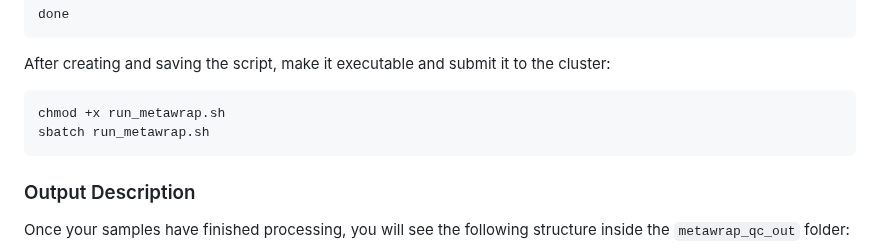
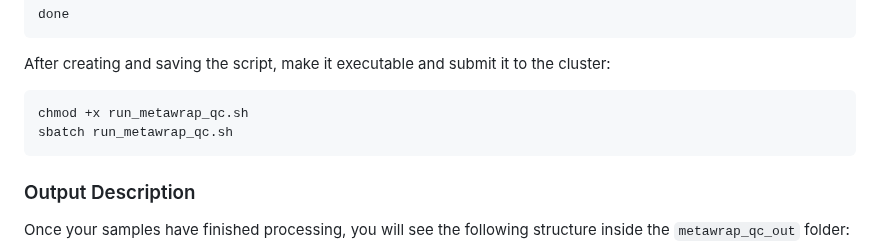
Before and after one commit to mariasotor/Cabana-Metagenomics-Workshop, a Markdown page: course_materials/Session1/01_metawrap_readQC.md, the part around the change. Rendered like a GitHub page.

Commit message:
fixed typo

````diff
--- a/course_materials/Session1/01_metawrap_readQC.md
+++ b/course_materials/Session1/01_metawrap_readQC.md
@@ -74,8 +74,8 @@ done
 After creating and saving the script, make it executable and submit it to the cluster:
 
 ```
-chmod +x run_metawrap.sh
-sbatch run_metawrap.sh
+chmod +x run_metawrap_qc.sh
+sbatch run_metawrap_qc.sh
 ```
 
 ### Output Description
````
